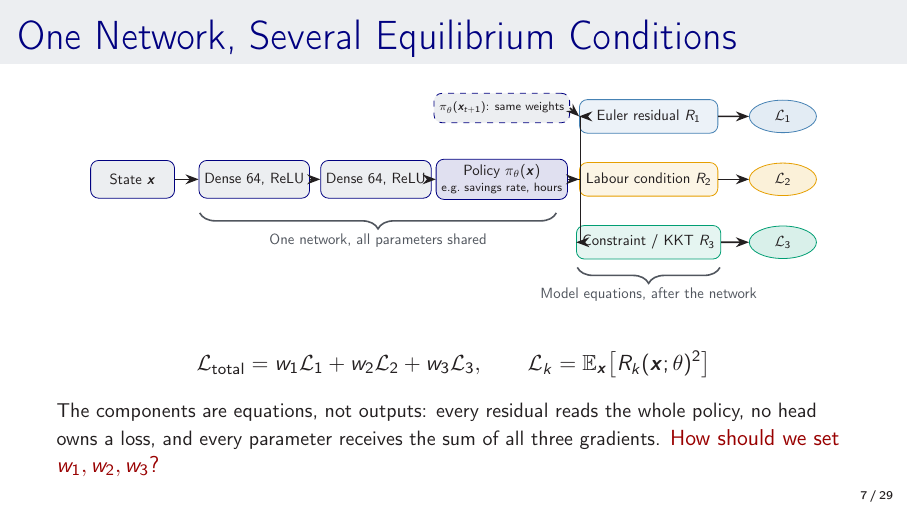
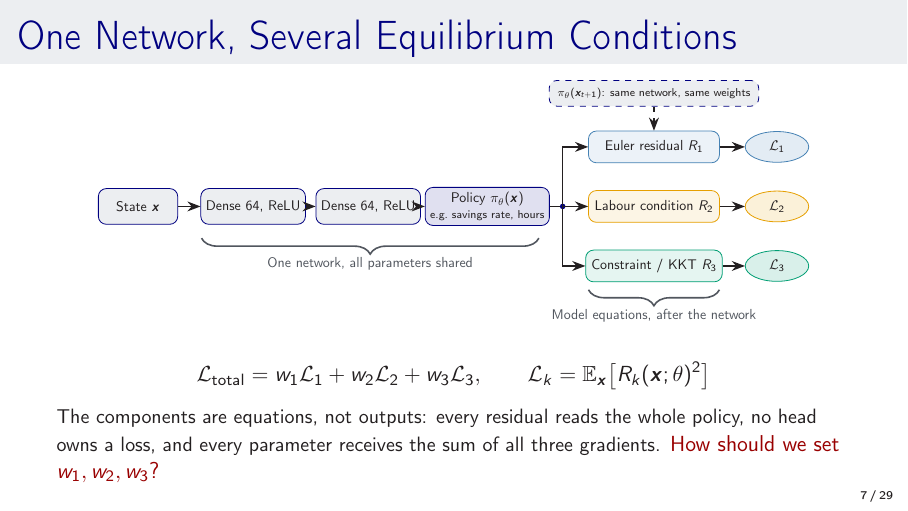
Before and after one commit to sischei/deep_learning_padova_0926, LaTeX slides (day1/slides/03b_Loss_Balancing.tex): page 7 of 29. Compiled offline with pdfLaTeX.

Commit message:
Loss balancing, slide 7: arrows fan out from one junction with clear runs into each residual
The next-period network box now sits above the Euler residual and enters it from the top, so no arrow rides on another or along a box edge.

Co-Authored-By: Claude Fable 5.1 <noreply@anthropic.com>

```diff
--- a/day1/slides/03b_Loss_Balancing.tex
+++ b/day1/slides/03b_Loss_Balancing.tex
@@ -243,7 +243,7 @@ $\Rightarrow$ The network \emph{ignores} the small-scale component.
 % --- Slide 4: Multi-Output Network ---
 \begin{frame}{One Network, Several Equilibrium Conditions}
 \begin{center}
-\begin{tikzpicture}[scale=0.74, transform shape,
+\begin{tikzpicture}[scale=0.70, transform shape,
     block/.style={rectangle, draw=uzhblue, fill=uzhgreylight, rounded corners,
                   minimum height=0.9cm, minimum width=2cm, align=center, font=\small},
     resbase/.style={rectangle, rounded corners, minimum height=0.8cm,
@@ -260,28 +260,31 @@ $\Rightarrow$ The network \emph{ignores} the small-scale component.
     \node[block, minimum width=2.5cm] (h2) at (5.8,0) {Dense 64, ReLU};
     \node[block, minimum width=2.6cm, fill=uzhblue!12] (pol) at (8.8,0) {Policy $\pi_\theta(\x)$\\[-1pt]{\scriptsize e.g.\ savings rate, hours}};
 
-    % The same network at next period's state, for the Euler equation
-    \node[block, dashed, minimum width=2.6cm, minimum height=0.7cm, font=\scriptsize] (next) at (8.8,1.7)
-          {$\pi_\theta(\x_{t+1})$: same weights};
+    % Residuals: each one uses every output
+    \node[resbase, draw=softblue, fill=softblue!10] (rA) at (13.0, 1.5) {Euler residual $R_1$};
+    \node[resbase, draw=softorange, fill=softorange!10] (rB) at (13.0, 0) {Labour condition $R_2$};
+    \node[resbase, draw=softgreen, fill=softgreen!10] (rC) at (13.0,-1.5) {Constraint / KKT $R_3$};
 
-    % Residuals: each one uses every output
-    \node[resbase, draw=softblue, fill=softblue!10] (rA) at (12.3, 1.5) {Euler residual $R_1$};
-    \node[resbase, draw=softorange, fill=softorange!10] (rB) at (12.3, 0) {Labour condition $R_2$};
-    \node[resbase, draw=softgreen, fill=softgreen!10] (rC) at (12.3,-1.5) {Constraint / KKT $R_3$};
+    % The same network at next period's state, needed by the Euler equation
+    \node[block, dashed, minimum width=0pt, minimum height=0.65cm, inner xsep=6pt, font=\scriptsize] (next) at (13.0,2.85)
+          {$\pi_\theta(\x_{t+1})$: same network, same weights};
 
     % Losses
-    \node[lossbase, draw=softblue, fill=softblue!15] (lossA) at (15.5, 1.5) {$\mathcal{L}_1$};
-    \node[lossbase, draw=softorange, fill=softorange!15] (lossB) at (15.5, 0) {$\mathcal{L}_2$};
-    \node[lossbase, draw=softgreen, fill=softgreen!15] (lossC) at (15.5,-1.5) {$\mathcal{L}_3$};
+    \node[lossbase, draw=softblue, fill=softblue!15] (lossA) at (16.1, 1.5) {$\mathcal{L}_1$};
+    \node[lossbase, draw=softorange, fill=softorange!15] (lossB) at (16.1, 0) {$\mathcal{L}_2$};
+    \node[lossbase, draw=softgreen, fill=softgreen!15] (lossC) at (16.1,-1.5) {$\mathcal{L}_3$};
 
-    % Arrows
+    % Arrows: the whole policy fans out to every residual from one junction
+    \coordinate (j) at (10.7,0);
     \draw[->, thick] (input) -- (h1);
     \draw[->, thick] (h1) -- (h2);
     \draw[->, thick] (h2) -- (pol);
-    \draw[->, thick] (pol.east) -- ++(0.3,0) |- (rA.west);
-    \draw[->, thick] (pol.east) -- (rB.west);
-    \draw[->, thick] (pol.east) -- ++(0.3,0) |- (rC.west);
-    \draw[->, thick, dashed] (next.east) -- (rA.west);
+    \draw[thick] (pol.east) -- (j);
+    \fill[uzhblue] (j) circle (2pt);
+    \draw[->, thick] (j) |- (rA.west);
+    \draw[->, thick] (j) -- (rB.west);
+    \draw[->, thick] (j) |- (rC.west);
+    \draw[->, thick, dashed] (next.south) -- (rA.north);
     \draw[->, thick] (rA) -- (lossA);
     \draw[->, thick] (rB) -- (lossB);
     \draw[->, thick] (rC) -- (lossC);
```
Also changed, not shown: day1/slides/03b_Loss_Balancing.pdf, day1/slides/03b_Loss_Balancing.tex (2 more changed lines).
